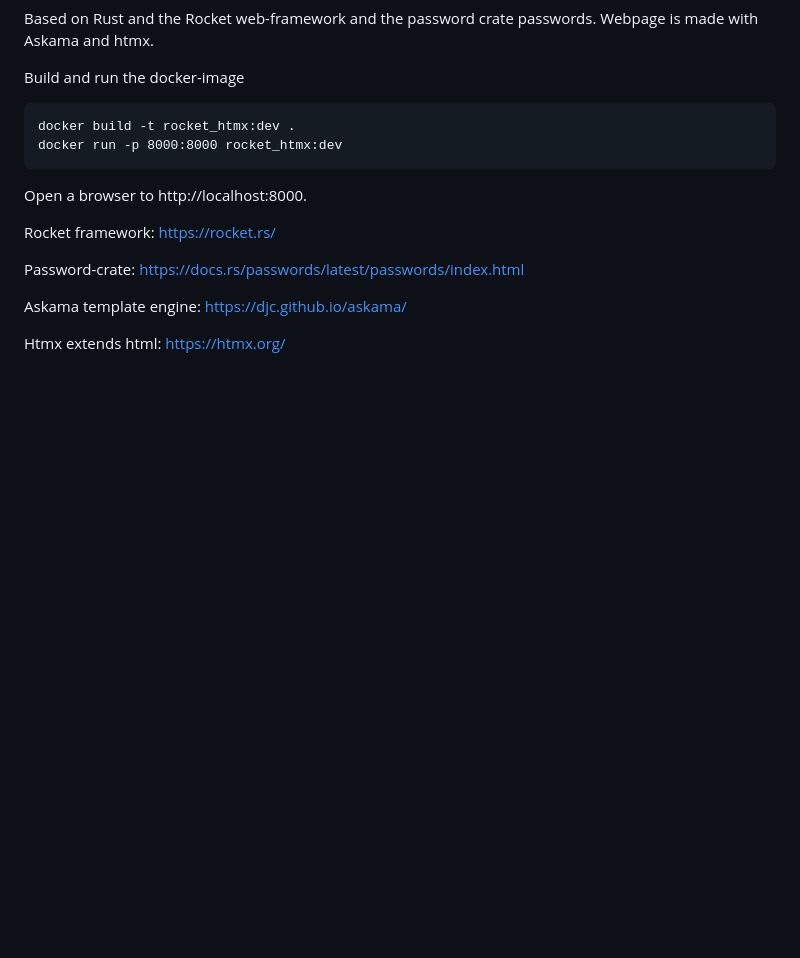
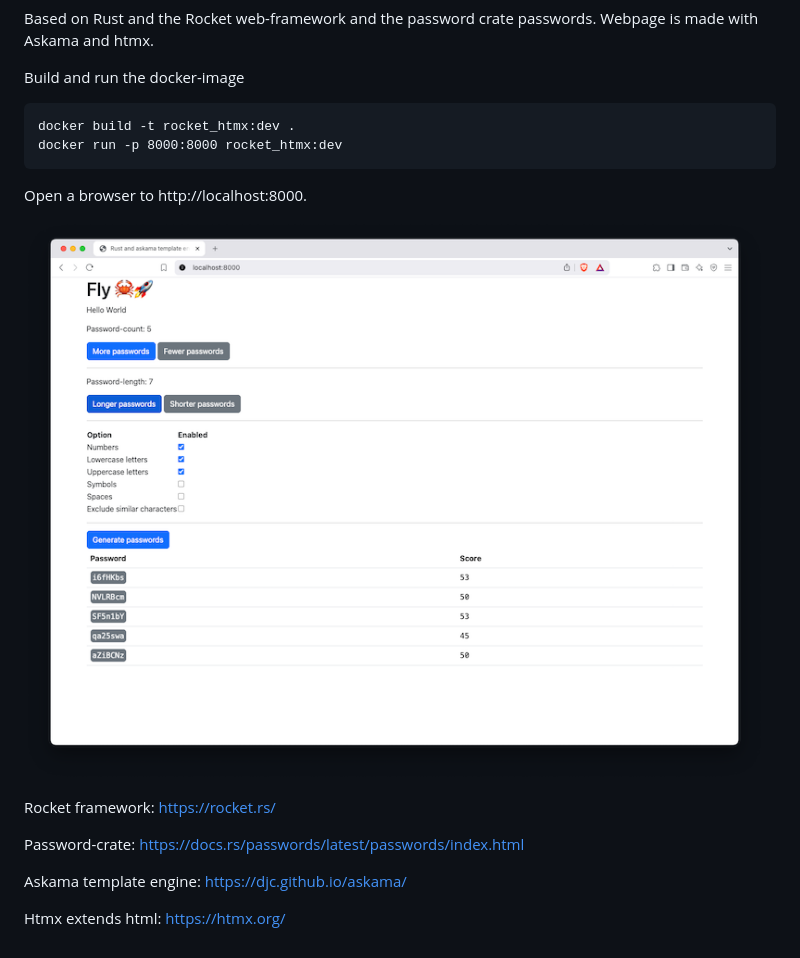
Before and after one commit to kometen/rocket_htmx, a Markdown page: README.md, the part around the change. Rendered like a GitHub page; pictures changed too: screenshot.png (added); blank space fills up the shorter version.

Commit message:
Added screenshot

```diff
--- a/README.md
+++ b/README.md
@@ -11,6 +11,8 @@ docker run -p 8000:8000 rocket_htmx:dev
 
 Open a browser to http://localhost:8000.
 
+![screenshot](./screenshot.png)
+
 Rocket framework: https://rocket.rs/
 
 Password-crate: https://docs.rs/passwords/latest/passwords/index.html
```
